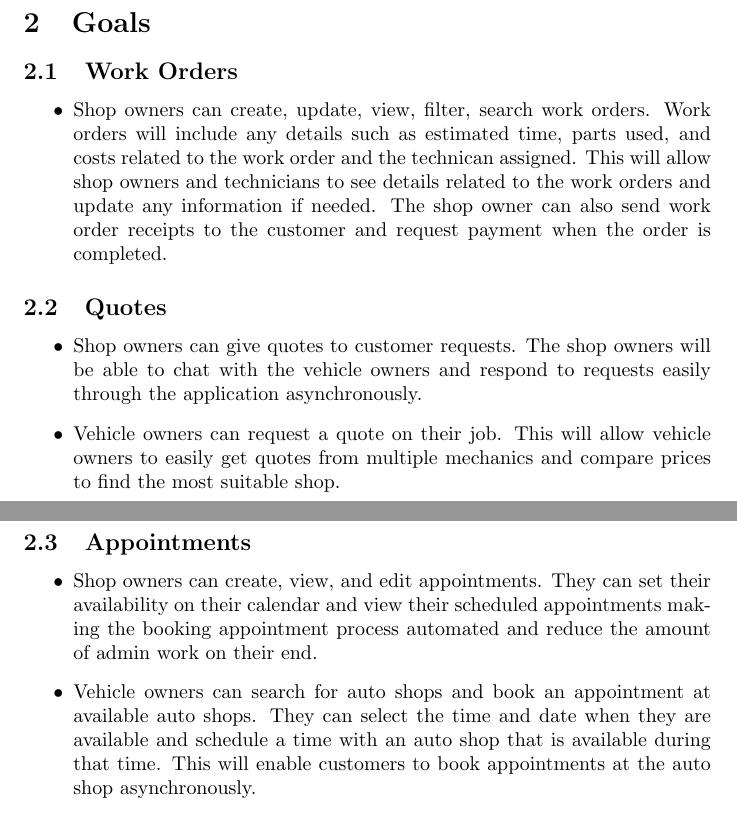
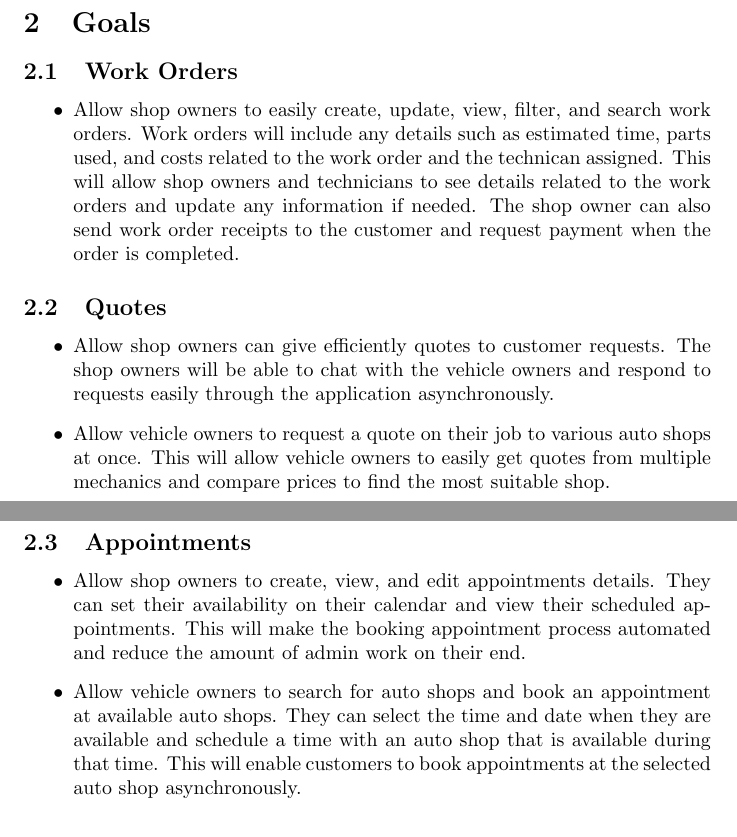
Before and after one commit to arkinmodi/project-sayyara, a LaTeX document (docs/ProblemStatementAndGoals/ProblemStatement.tex): two parts of pages 3 and 4 of 4, joined at a grey line, cut so that both start at the same text. Compiled offline with pdfLaTeX.

Commit message:
Update goals

```diff
--- a/docs/ProblemStatementAndGoals/ProblemStatement.tex
+++ b/docs/ProblemStatementAndGoals/ProblemStatement.tex
@@ -97,19 +97,19 @@ This process can often be repetitive and time-consuming.
 \section{Goals}
 \subsection{Work Orders}
 \begin{itemize}
-\item Shop owners can create, update, view, filter, search work orders. Work orders will include any details such as estimated time, parts used, and costs related to the work order and the technican assigned. This will allow shop owners and technicians to see details related to the work orders and update any information if needed. The shop owner can also send work order receipts to the customer and request payment when the order is completed.
+\item Allow shop owners to easily create, update, view, filter, and search work orders. Work orders will include any details such as estimated time, parts used, and costs related to the work order and the technican assigned. This will allow shop owners and technicians to see details related to the work orders and update any information if needed. The shop owner can also send work order receipts to the customer and request payment when the order is completed.
 \end{itemize}
 
 \subsection{Quotes}
 \begin{itemize}
-\item Shop owners can give quotes to customer requests. The shop owners will be able to chat with the vehicle owners and respond to requests easily through the application asynchronously.
-\item Vehicle owners can request a quote on their job. This will allow vehicle owners to easily get quotes from multiple mechanics and compare prices to find the most suitable shop.
+\item Allow shop owners can give efficiently quotes to customer requests. The shop owners will be able to chat with the vehicle owners and respond to requests easily through the application asynchronously.
+\item Allow vehicle owners to request a quote on their job to various auto shops at once. This will allow vehicle owners to easily get quotes from multiple mechanics and compare prices to find the most suitable shop.
 \end{itemize}
 
 \subsection{Appointments}
 \begin{itemize}
-\item Shop owners can create, view, and edit appointments. They can set their availability on their calendar and view their scheduled appointments making the booking appointment process automated and reduce the amount of admin work on their end.
-\item Vehicle owners can search for auto shops and book an appointment at available auto shops. They can select the time and date when they are available and schedule a time with an auto shop that is available during that time. This will enable customers to book appointments at the auto shop asynchronously.
+\item Allow shop owners to create, view, and edit appointments details. They can set their availability on their calendar and view their scheduled appointments. This will make the booking appointment process automated and reduce the amount of admin work on their end.
+\item Allow vehicle owners to search for auto shops and book an appointment at available auto shops. They can select the time and date when they are available and schedule a time with an auto shop that is available during that time. This will enable customers to book appointments at the selected auto shop asynchronously.
 \end{itemize}
 
 \section{Stretch Goals}
```
